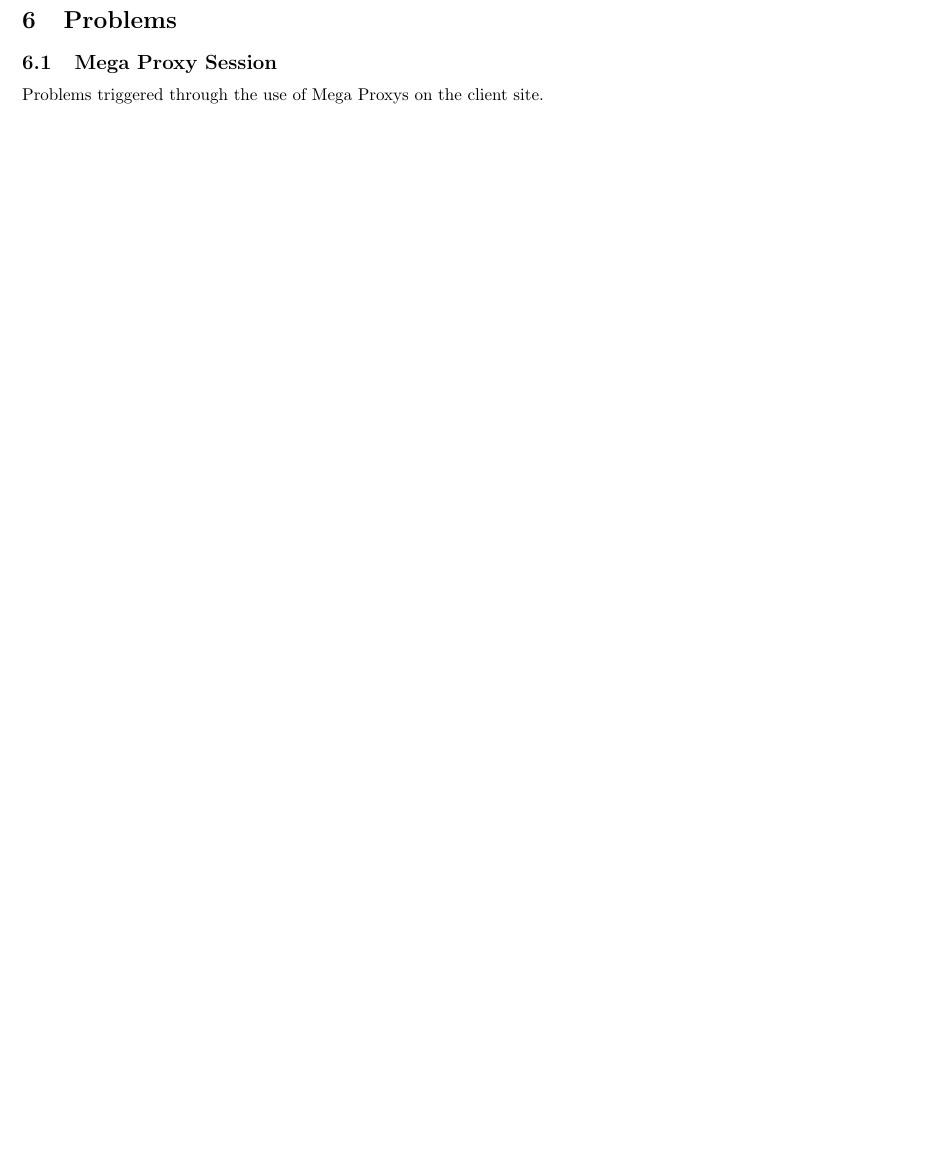
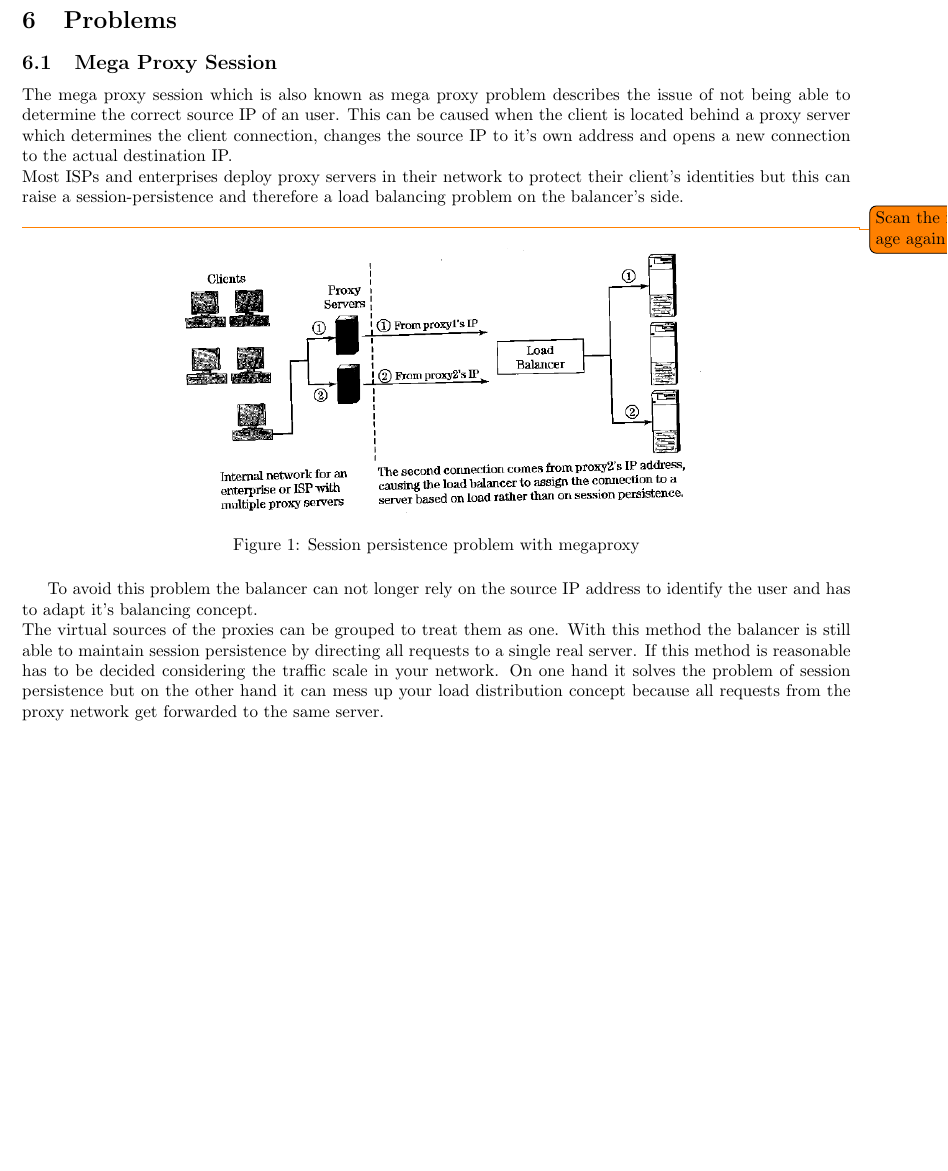
Before and after one commit to mhaidn-tgm/LoadBalancing, a LaTeX document (doc/Loadbalancing_Haidn_Schrack.tex): part of page 10 of 13, cut so that both start at the same text, the shorter picture padded with empty space. Compiled offline with pdfLaTeX.

Commit message:
Mega Proxy Session

```diff
--- a/doc/Loadbalancing_Haidn_Schrack.tex
+++ b/doc/Loadbalancing_Haidn_Schrack.tex
@@ -157,7 +157,19 @@ right  = 2.00cm]{geometry}
 	\newpage
 	\section{Problems}
 	\subsection{Mega Proxy Session}
-	Problems triggered through the use of Mega Proxys on the client site.
+	The mega proxy session which is also known as mega proxy problem describes the issue of not being able to determine the correct source IP of an user. This can be caused when the client is located behind a proxy server which determines the client connection, changes the source IP to it's own address and opens a new connection to the actual destination IP.\\
+	Most ISPs and enterprises deploy proxy servers in their network to protect their client's identities but this can raise a session-persistence and therefore a load balancing problem on the balancer's side.\\
+
+	\todo{Scan the image again!!}
+	\begin{figure}[h!]
+		\centering
+		\includegraphics[width=0.7\textwidth]{img/SessionPersistanceProblem.png}
+		\caption{Session persistence problem with megaproxy}
+		%\label{fig:MegaProxyProblem}
+	\end{figure}
+
+	To avoid this problem the balancer can not longer rely on the source IP address to identify the user and has to adapt it's balancing concept.\\
+	The virtual sources of the proxies can be grouped to treat them as one. With this method the balancer is still able to maintain session persistence by directing all requests to a single real server. If this method is reasonable has to be decided considering the traffic scale in your network. On one hand it solves the problem of session persistence but on the other hand it can mess up your load distribution concept because all requests from the proxy network get forwarded to the same server.
 
 	\newpage
 	\printglossaries
```
Also changed, not shown: doc/Loadbalancing_Haidn_Schrack.bib (+5 -5 lines), doc/Loadbalancing_Haidn_Schrack.pdf, doc/img/SessionPersistanceProblem.png (added).
